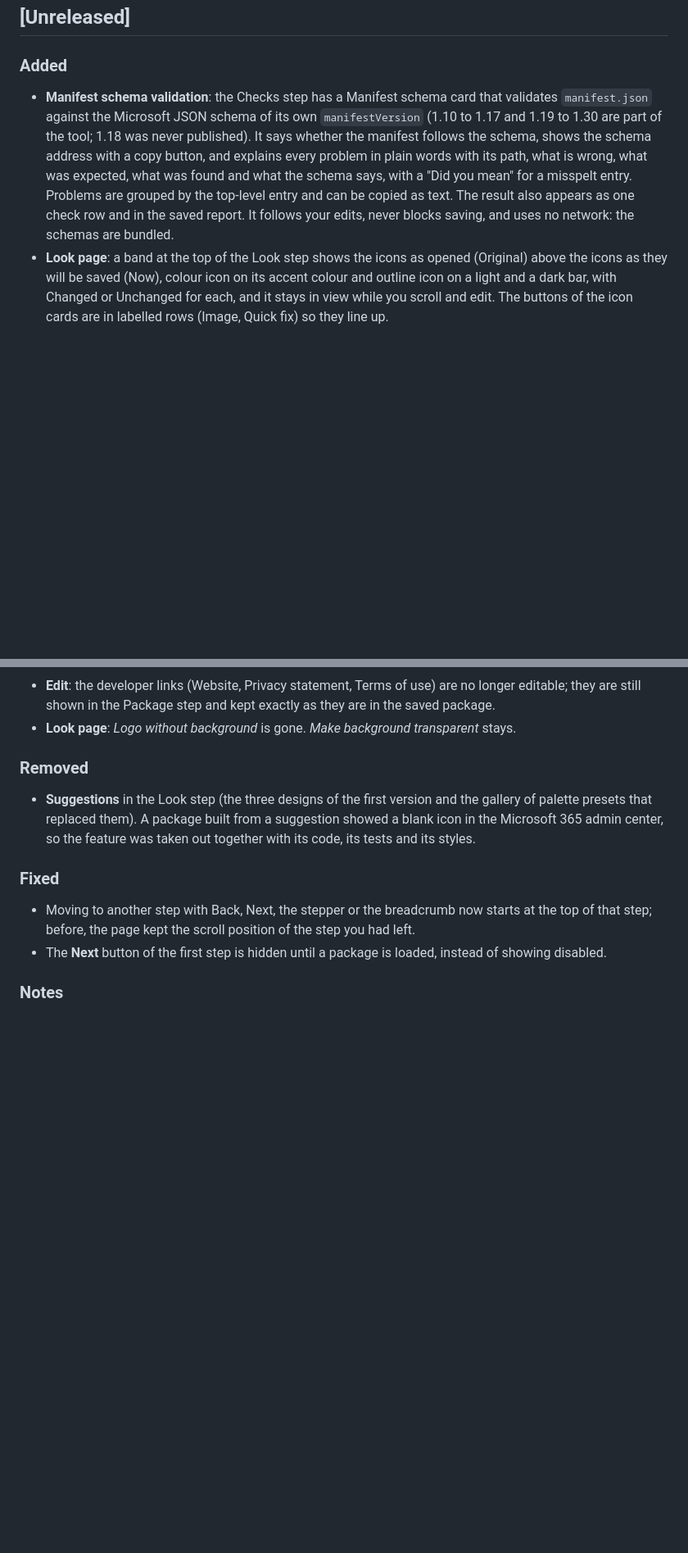
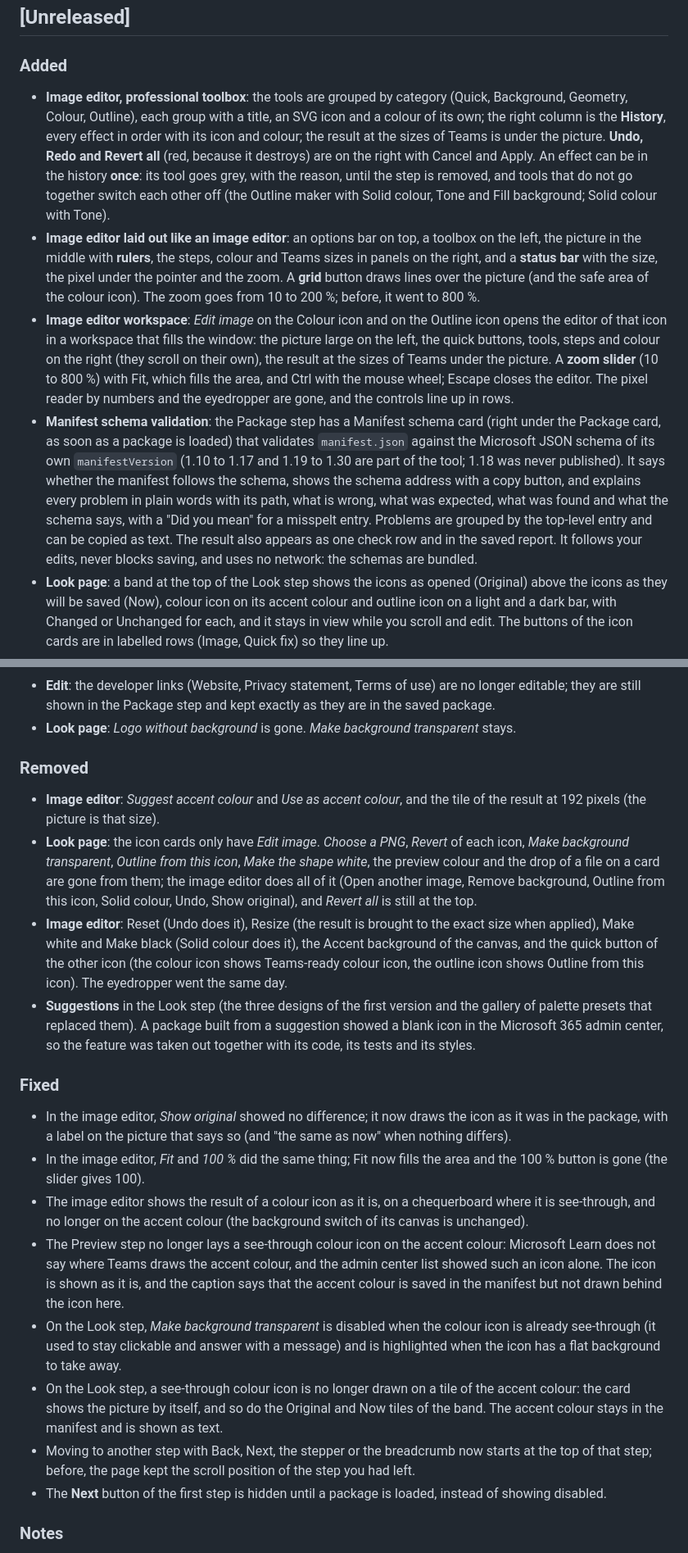
Before and after one commit to vincenzosgueradev/agent-manifest-studio, a Markdown page: CHANGELOG.md, 2 parts joined by grey strips. Shown at 82% size. GitHub-like rendering; blank space fills up the shorter version.

```diff
--- a/CHANGELOG.md
+++ b/CHANGELOG.md
@@ -8,7 +8,10 @@ All notable changes to Agent Manifest Studio are documented here. The format fol
 
 ### Added
 
-- **Manifest schema validation**: the Checks step has a Manifest schema card that validates `manifest.json` against the Microsoft JSON schema of its own `manifestVersion` (1.10 to 1.17 and 1.19 to 1.30 are part of the tool; 1.18 was never published). It says whether the manifest follows the schema, shows the schema address with a copy button, and explains every problem in plain words with its path, what is wrong, what was expected, what was found and what the schema says, with a "Did you mean" for a misspelt entry. Problems are grouped by the top-level entry and can be copied as text. The result also appears as one check row and in the saved report. It follows your edits, never blocks saving, and uses no network: the schemas are bundled.
+- **Image editor, professional toolbox**: the tools are grouped by category (Quick, Background, Geometry, Colour, Outline), each group with a title, an SVG icon and a colour of its own; the right column is the **History**, every effect in order with its icon and colour; the result at the sizes of Teams is under the picture. **Undo, Redo and Revert all** (red, because it destroys) are on the right with Cancel and Apply. An effect can be in the history **once**: its tool goes grey, with the reason, until the step is removed, and tools that do not go together switch each other off (the Outline maker with Solid colour, Tone and Fill background; Solid colour with Tone).
+- **Image editor laid out like an image editor**: an options bar on top, a toolbox on the left, the picture in the middle with **rulers**, the steps, colour and Teams sizes in panels on the right, and a **status bar** with the size, the pixel under the pointer and the zoom. A **grid** button draws lines over the picture (and the safe area of the colour icon). The zoom goes from 10 to 200 %; before, it went to 800 %.
+- **Image editor workspace**: *Edit image* on the Colour icon and on the Outline icon opens the editor of that icon in a workspace that fills the window: the picture large on the left, the quick buttons, tools, steps and colour on the right (they scroll on their own), the result at the sizes of Teams under the picture. A **zoom slider** (10 to 800 %) with Fit, which fills the area, and Ctrl with the mouse wheel; Escape closes the editor. The pixel reader by numbers and the eyedropper are gone, and the controls line up in rows.
+- **Manifest schema validation**: the Package step has a Manifest schema card (right under the Package card, as soon as a package is loaded) that validates `manifest.json` against the Microsoft JSON schema of its own `manifestVersion` (1.10 to 1.17 and 1.19 to 1.30 are part of the tool; 1.18 was never published). It says whether the manifest follows the schema, shows the schema address with a copy button, and explains every problem in plain words with its path, what is wrong, what was expected, what was found and what the schema says, with a "Did you mean" for a misspelt entry. Problems are grouped by the top-level entry and can be copied as text. The result also appears as one check row and in the saved report. It follows your edits, never blocks saving, and uses no network: the schemas are bundled.
 - **Look page**: a band at the top of the Look step shows the icons as opened (Original) above the icons as they will be saved (Now), colour icon on its accent colour and outline icon on a light and a dark bar, with Changed or Unchanged for each, and it stays in view while you scroll and edit. The buttons of the icon cards are in labelled rows (Image, Quick fix) so they line up.
 - **Drop zone**: the empty first step is a large dashed zone with an upload icon, "Drop the package here" and the Open package button. It lights up while a file is dragged over it and says whether the package will be opened or replaced; a file that is not a .zip, or several files at once, are refused with a clear message, and a file dropped elsewhere on the page no longer makes the window navigate to it.
 - Load the Teams app package of a Copilot Studio agent (zip) and see everything it declares: names,
@@ -70,10 +73,19 @@ All notable changes to Agent Manifest Studio are documented here. The format fol
 
 ### Removed
 
+- **Image editor**: *Suggest accent colour* and *Use as accent colour*, and the tile of the result at 192 pixels (the picture is that size).
+- **Look page**: the icon cards only have *Edit image*. *Choose a PNG*, *Revert* of each icon, *Make background transparent*, *Outline from this icon*, *Make the shape white*, the preview colour and the drop of a file on a card are gone from them; the image editor does all of it (Open another image, Remove background, Outline from this icon, Solid colour, Undo, Show original), and *Revert all* is still at the top.
+- **Image editor**: Reset (Undo does it), Resize (the result is brought to the exact size when applied), Make white and Make black (Solid colour does it), the Accent background of the canvas, and the quick button of the other icon (the colour icon shows Teams-ready colour icon, the outline icon shows Outline from this icon). The eyedropper went the same day.
 - **Suggestions** in the Look step (the three designs of the first version and the gallery of palette presets that replaced them). A package built from a suggestion showed a blank icon in the Microsoft 365 admin center, so the feature was taken out together with its code, its tests and its styles.
 
 ### Fixed
 
+- In the image editor, *Show original* showed no difference; it now draws the icon as it was in the package, with a label on the picture that says so (and "the same as now" when nothing differs).
+- In the image editor, *Fit* and *100 %* did the same thing; Fit now fills the area and the 100 % button is gone (the slider gives 100).
+- The image editor shows the result of a colour icon as it is, on a chequerboard where it is see-through, and no longer on the accent colour (the background switch of its canvas is unchanged).
+- The Preview step no longer lays a see-through colour icon on the accent colour: Microsoft Learn does not say where Teams draws the accent colour, and the admin center list showed such an icon alone. The icon is shown as it is, and the caption says that the accent colour is saved in the manifest but not drawn behind the icon here.
+- On the Look step, *Make background transparent* is disabled when the colour icon is already see-through (it used to stay clickable and answer with a message) and is highlighted when the icon has a flat background to take away.
+- On the Look step, a see-through colour icon is no longer drawn on a tile of the accent colour: the card shows the picture by itself, and so do the Original and Now tiles of the band. The accent colour stays in the manifest and is shown as text.
 - Moving to another step with Back, Next, the stepper or the breadcrumb now starts at the top of that step; before, the page kept the scroll position of the step you had left.
 - The **Next** button of the first step is hidden until a package is loaded, instead of showing disabled.
 
```
Also changed, not shown: README.md (+2 -2 lines).
